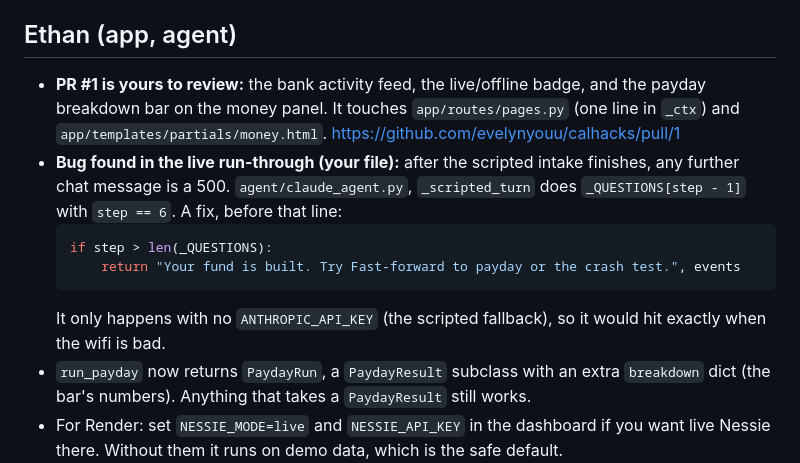
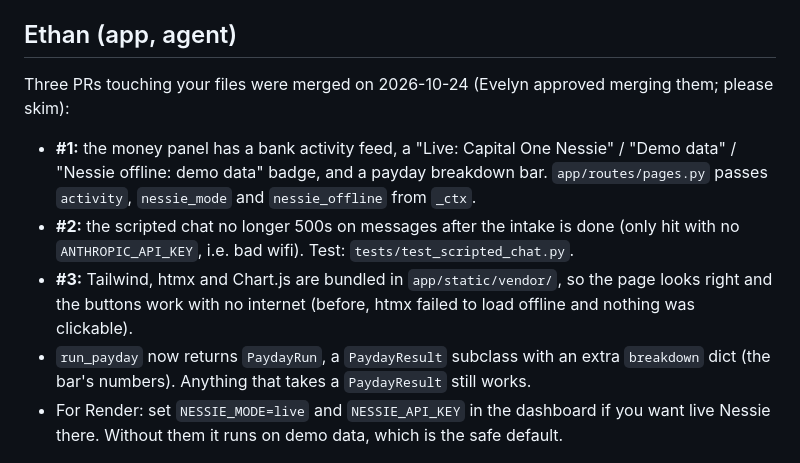
Before and after one commit to evelynyouu/calhacks, a Markdown page: docs/TEAM_INTEGRATION.md, the part around the change. GitHub-like rendering.

Commit message:
Team notes: PRs #1-#3 are merged; update Ethan's section

````diff
--- a/docs/TEAM_INTEGRATION.md
+++ b/docs/TEAM_INTEGRATION.md
@@ -39,18 +39,14 @@ functions keep their names, and `core/models.py` is untouched. Details of each c
 
 ## Ethan (app, agent)
 
-- **PR #1 is yours to review:** the bank activity feed, the live/offline badge, and the payday
-  breakdown bar on the money panel. It touches `app/routes/pages.py` (one line in `_ctx`) and
-  `app/templates/partials/money.html`. https://github.com/evelynyouu/calhacks/pull/1
-- **Bug found in the live run-through (your file):** after the scripted intake finishes, any further
-  chat message is a 500. `agent/claude_agent.py`, `_scripted_turn` does `_QUESTIONS[step - 1]` with
-  `step == 6`. A fix, before that line:
-  ```python
-  if step > len(_QUESTIONS):
-      return "Your fund is built. Try Fast-forward to payday or the crash test.", events
-  ```
-  It only happens with no `ANTHROPIC_API_KEY` (the scripted fallback), so it would hit exactly when
-  the wifi is bad.
+Three PRs touching your files were merged on 2026-10-24 (Evelyn approved merging them; please skim):
+- **#1:** the money panel has a bank activity feed, a "Live: Capital One Nessie" / "Demo data" /
+  "Nessie offline: demo data" badge, and a payday breakdown bar. `app/routes/pages.py` passes
+  `activity`, `nessie_mode` and `nessie_offline` from `_ctx`.
+- **#2:** the scripted chat no longer 500s on messages after the intake is done (only hit with no
+  `ANTHROPIC_API_KEY`, i.e. bad wifi). Test: `tests/test_scripted_chat.py`.
+- **#3:** Tailwind, htmx and Chart.js are bundled in `app/static/vendor/`, so the page looks right and
+  the buttons work with no internet (before, htmx failed to load offline and nothing was clickable).
 - `run_payday` now returns `PaydayRun`, a `PaydayResult` subclass with an extra `breakdown`
   dict (the bar's numbers). Anything that takes a `PaydayResult` still works.
 - For Render: set `NESSIE_MODE=live` and `NESSIE_API_KEY` in the dashboard if you want live Nessie
````
